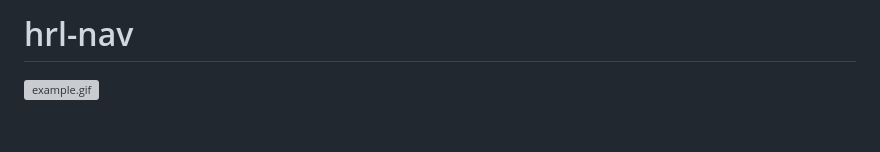
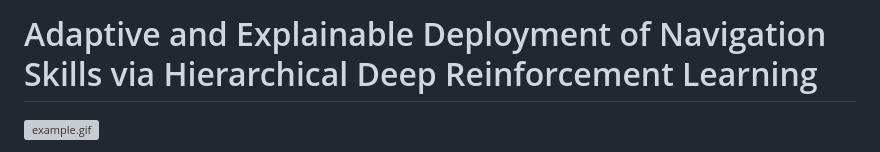
Before and after one commit to leekwoon/hrl-nav, a Markdown page: README.md, the part around the change. GitHub-like rendering; blank space fills up the shorter version; grey boxes are pictures that could not be loaded.

```diff
--- a/README.md
+++ b/README.md
@@ -1,4 +1,4 @@
-# hrl-nav
+# Adaptive and Explainable Deployment of Navigation Skills via Hierarchical Deep Reinforcement Learning
 
 ![example.gif](assets/example.gif)
 
```
